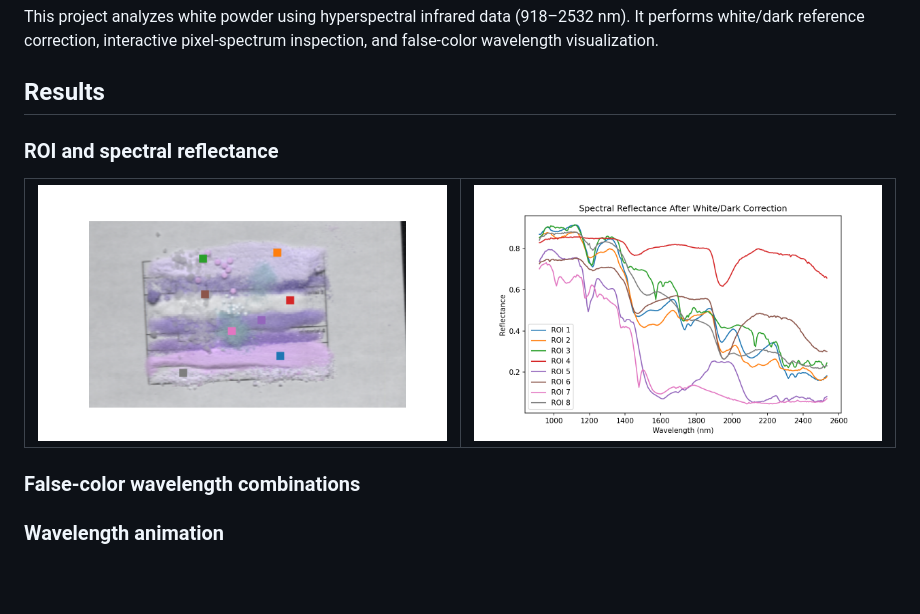
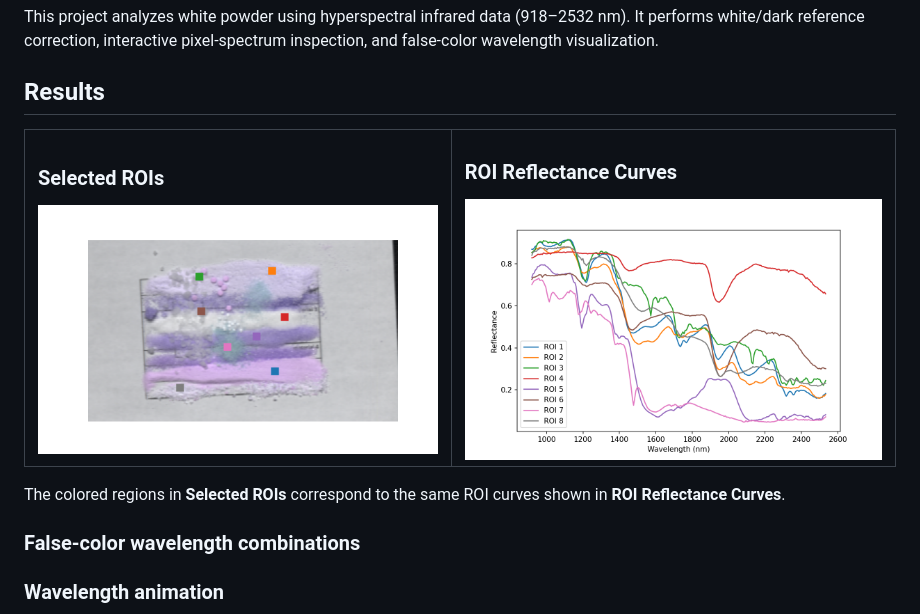
Before and after one commit to kidat/white-powder-classification-hyperspectral-ir-camera, a Markdown page: README.md, the part around the change. Drawn GitHub-style; pictures changed too: Result/05_camera_spectra.png; blank space fills up the shorter version.

Commit message:
Clarify ROI visualization results

```diff
--- a/README.md
+++ b/README.md
@@ -6,14 +6,21 @@ pixel-spectrum inspection, and false-color wavelength visualization.
 
 ## Results
 
-### ROI and spectral reflectance
-
 <table>
 <tr>
-<td><img src="Result/03_roi_visualization.png" alt="ROI visualization" width="100%"></td>
-<td><img src="Result/05_camera_spectra.png" alt="Reflectance spectra" width="100%"></td>
+<td>
+<h3>Selected ROIs</h3>
+<img src="Result/03_roi_visualization.png" alt="Selected ROI visualization" width="100%">
+</td>
+<td>
+<h3>ROI Reflectance Curves</h3>
+<img src="Result/05_camera_spectra.png" alt="Reflectance curves for selected ROIs" width="100%">
+</td>
 </tr>
 </table>
+
+The colored regions in **Selected ROIs** correspond to the same ROI curves
+shown in **ROI Reflectance Curves**.
 
 ### False-color wavelength combinations
 
```
Also changed, not shown: 1 other file.
